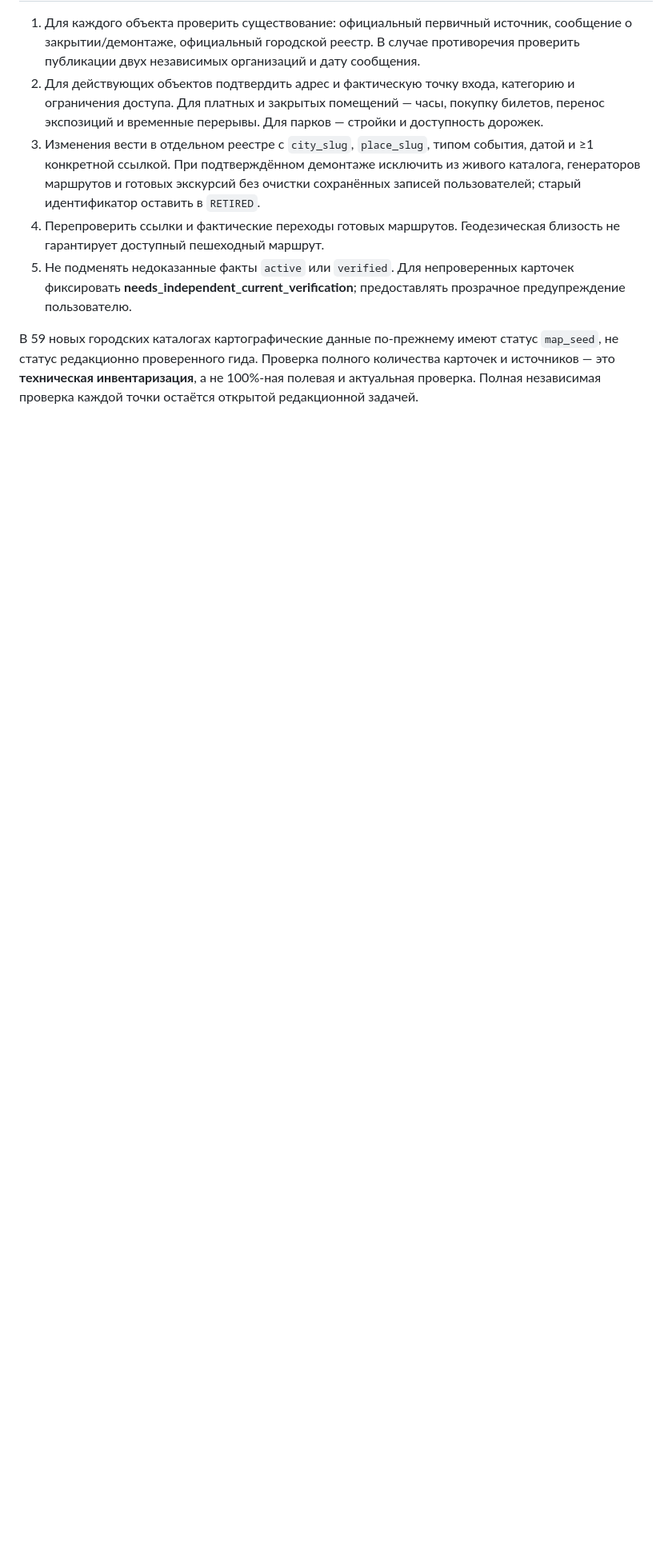
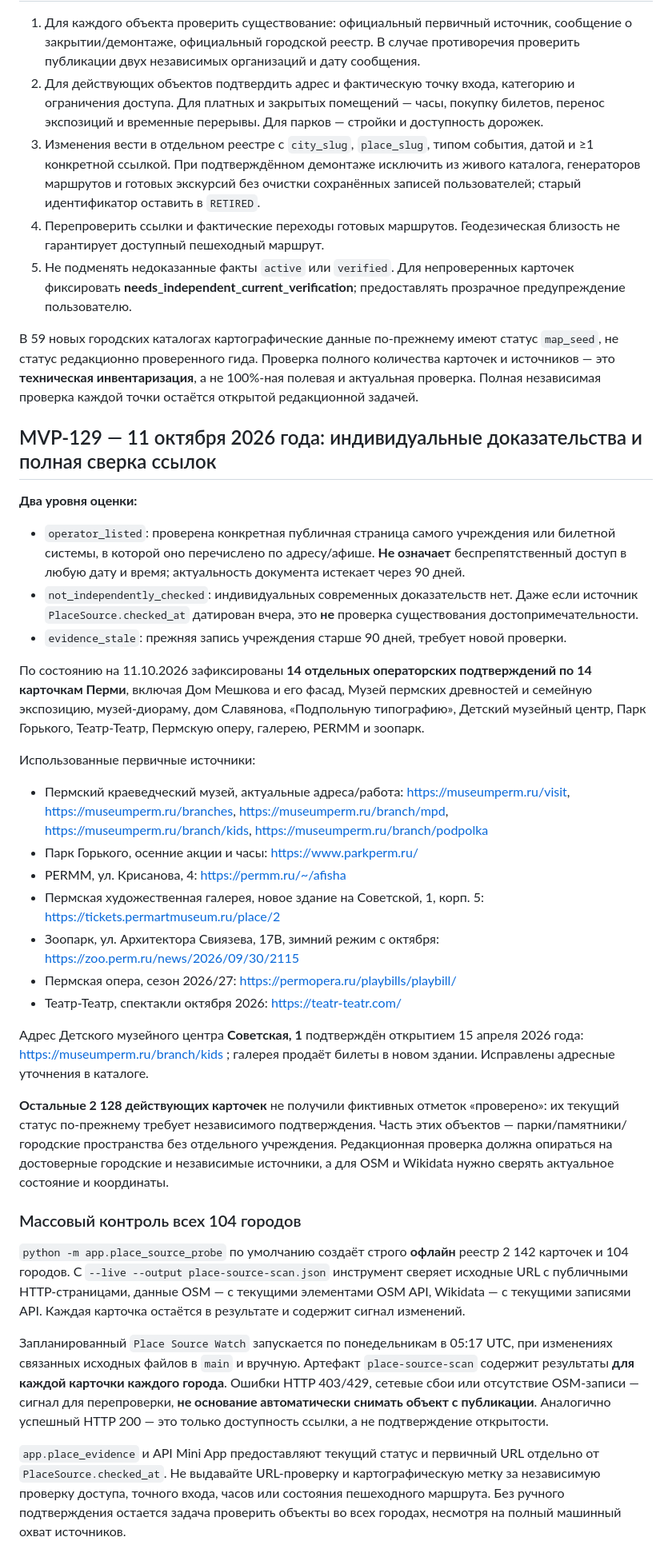
Before and after one commit to KornutaKM/placespermbot, a Markdown page: docs/place-freshness-audit.md, the part around the change. Shown at 80% size. Rendered like a GitHub page; blank space fills up the shorter version.

Commit message:
MVP-129: document 14 verified operator listings and 104-city weekly source drift reporting

```diff
--- a/docs/place-freshness-audit.md
+++ b/docs/place-freshness-audit.md
@@ -28,3 +28,36 @@
 5. Не подменять недоказанные факты `active` или `verified`. Для непроверенных карточек фиксировать **needs_independent_current_verification**; предоставлять прозрачное предупреждение пользователю.
 
 В 59 новых городских каталогах картографические данные по-прежнему имеют статус `map_seed`, не статус редакционно проверенного гида. Проверка полного количества карточек и источников — это **техническая инвентаризация**, а не 100%-ная полевая и актуальная проверка. Полная независимая проверка каждой точки остаётся открытой редакционной задачей.
+
+
+## MVP-129 — 11 октября 2026 года: индивидуальные доказательства и полная сверка ссылок
+
+**Два уровня оценки:**
+
+- `operator_listed`: проверена конкретная публичная страница самого учреждения или билетной системы, в которой оно перечислено по адресу/афише. **Не означает** беспрепятственный доступ в любую дату и время; актуальность документа истекает через 90 дней.
+- `not_independently_checked`: индивидуальных современных доказательств нет. Даже если источник `PlaceSource.checked_at` датирован вчера, это **не** проверка существования достопримечательности.
+- `evidence_stale`: прежняя запись учреждения старше 90 дней, требует новой проверки.
+
+По состоянию на 11.10.2026 зафиксированы **14 отдельных операторских подтверждений по 14 карточкам Перми**, включая Дом Мешкова и его фасад, Музей пермских древностей и семейную экспозицию, музей-диораму, дом Славянова, «Подпольную типографию», Детский музейный центр, Парк Горького, Театр-Театр, Пермскую оперу, галерею, PERMM и зоопарк.
+
+Использованные первичные источники:
+
+- Пермский краеведческий музей, актуальные адреса/работа: https://museumperm.ru/visit, https://museumperm.ru/branches, https://museumperm.ru/branch/mpd, https://museumperm.ru/branch/kids, https://museumperm.ru/branch/podpolka
+- Парк Горького, осенние акции и часы: https://www.parkperm.ru/
+- PERMM, ул. Крисанова, 4: https://permm.ru/~/afisha
+- Пермская художественная галерея, новое здание на Советской, 1, корп. 5: https://tickets.permartmuseum.ru/place/2
+- Зоопарк, ул. Архитектора Свиязева, 17В, зимний режим с октября: https://zoo.perm.ru/news/2026/09/30/2115
+- Пермская опера, сезон 2026/27: https://permopera.ru/playbills/playbill/
+- Театр-Театр, спектакли октября 2026: https://teatr-teatr.com/
+
+Адрес Детского музейного центра **Советская, 1** подтверждён открытием 15 апреля 2026 года: https://museumperm.ru/branch/kids ; галерея продаёт билеты в новом здании. Исправлены адресные уточнения в каталоге.
+
+**Остальные 2 128 действующих карточек** не получили фиктивных отметок «проверено»: их текущий статус по-прежнему требует независимого подтверждения. Часть этих объектов — парки/памятники/городские пространства без отдельного учреждения. Редакционная проверка должна опираться на достоверные городские и независимые источники, а для OSM и Wikidata нужно сверять актуальное состояние и координаты.
+
+### Массовый контроль всех 104 городов
+
+`python -m app.place_source_probe` по умолчанию создаёт строго **офлайн** реестр 2 142 карточек и 104 городов. С `--live --output place-source-scan.json` инструмент сверяет исходные URL с публичными HTTP-страницами, данные OSM — с текущими элементами OSM API, Wikidata — с текущими записями API. Каждая карточка остаётся в результате и содержит сигнал изменений.
+
+Запланированный `Place Source Watch` запускается по понедельникам в 05:17 UTC, при изменениях связанных исходных файлов в `main` и вручную. Артефакт `place-source-scan` содержит результаты **для каждой карточки каждого города**. Ошибки HTTP 403/429, сетевые сбои или отсутствие OSM-записи — сигнал для перепроверки, **не основание автоматически снимать объект с публикации**. Аналогично успешный HTTP 200 — это только доступность ссылки, а не подтверждение открытости.
+
+`app.place_evidence` и API Mini App предоставляют текущий статус и первичный URL отдельно от `PlaceSource.checked_at`. Не выдавайте URL-проверку и картографическую метку за независимую проверку доступа, точного входа, часов или состояния пешеходного маршрута. Без ручного подтверждения остается задача проверить объекты во всех городах, несмотря на полный машинный охват источников.
```
